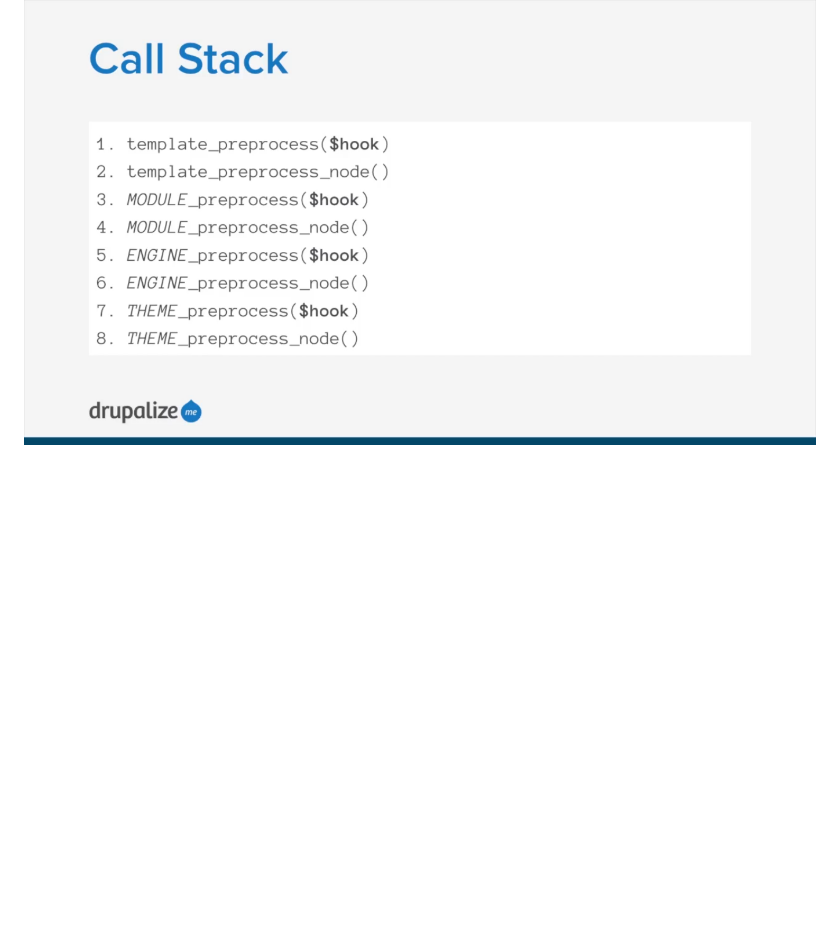
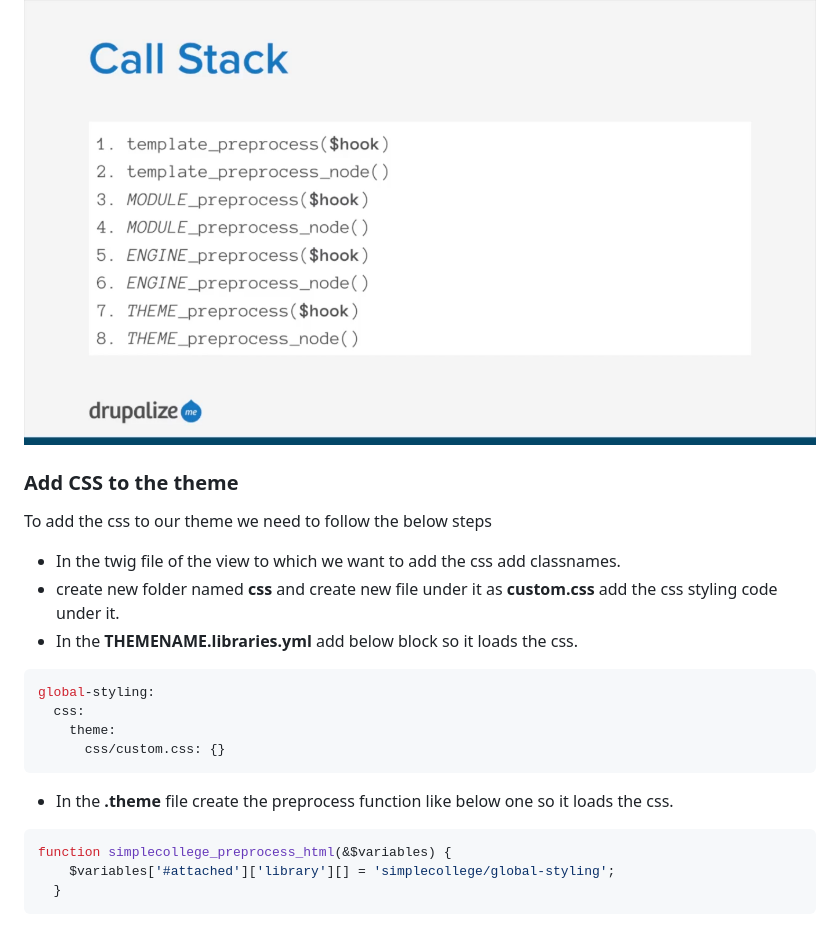
Before and after one commit to sapatevaibhav/Drupal-Notes, a Markdown page: Theming/Creation.md, the part around the change. GitHub-like rendering; blank space fills up the shorter version.

Commit message:
Theme creation

````diff
--- a/Theming/Creation.md
+++ b/Theming/Creation.md
@@ -255,3 +255,24 @@ function THEMENAME_preprocess_HOOK()
 
 The purpose of preprocess PHP functions is that to modify variables before they are passed to Twig templates.
 ![alt text](image-9.png)
+
+
+### Add CSS to the theme
+
+To add the css to our theme we need to follow the below steps
+
+- In the twig file of the view to which we want to add the css add classnames.
+- create new folder named **css** and create new file under it as **custom.css** add the css styling code under it.
+- In the **THEMENAME.libraries.yml** add below block so it loads the css.
+```yml
+global-styling:
+  css:
+    theme:
+      css/custom.css: {}
+```
+- In the **.theme** file create the preprocess function like below one so it loads the css.
+```php
+function simplecollege_preprocess_html(&$variables) {
+    $variables['#attached']['library'][] = 'simplecollege/global-styling';
+  }
+```
````
